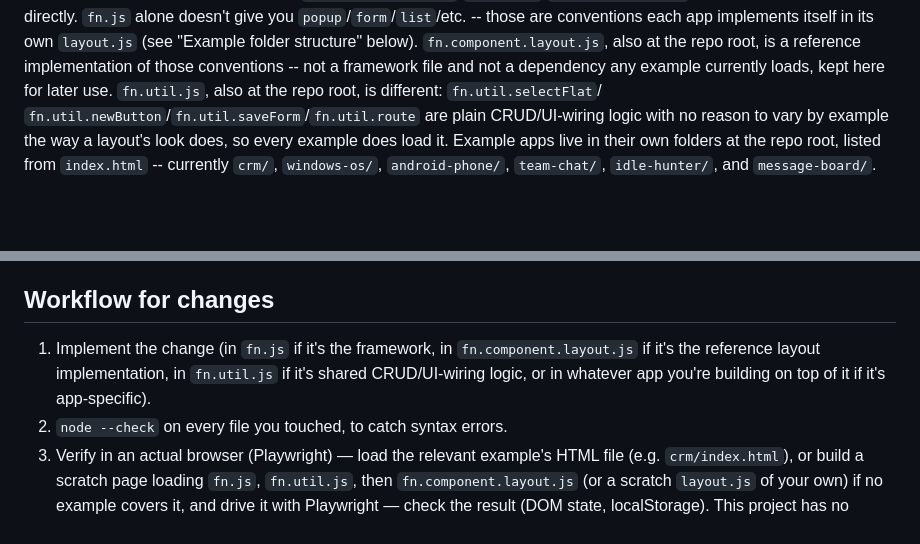
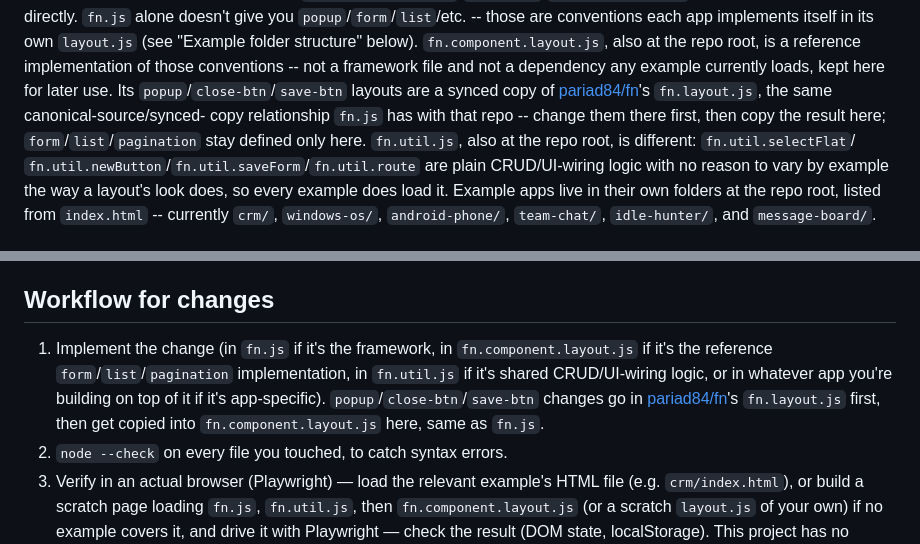
Before and after one commit to pariad84/mini-framework, a Markdown page: CLAUDE.md, 2 parts joined by grey strips. GitHub-like rendering; blank space fills up the shorter version.

Commit message:
Point popup/close-btn/save-btn at their new canonical home, pariad84/fn
Same move as fn.js: fn.component.layout.js's popup/close-btn/save-btn are
now a synced copy of pariad84/fn's new fn.layout.js, which becomes their
source of truth. form/list/pagination stay defined only here, since they're
schema-driven around a resource and don't belong in the framework-core repo.
No code changed -- fn.component.layout.js's popup/close-btn/save-btn section
is still byte-identical to fn.layout.js.

Co-Authored-By: Claude Sonnet 5 <noreply@anthropic.com>
Claude-Session: https://claude.ai/code/session_011oS1EefeAzNK14nB2BFc44

```diff
--- a/CLAUDE.md
+++ b/CLAUDE.md
@@ -12,7 +12,10 @@ resource key, a field name, a UI label), and any app built on top must never rea
 implements itself in its own `layout.js` (see "Example folder structure" below).
 `fn.component.layout.js`, also at the repo root, is a reference implementation of those
 conventions -- not a framework file and not a dependency any example currently loads, kept here
-for later use. `fn.util.js`, also at the repo root, is different: `fn.util.selectFlat`/
+for later use. Its `popup`/`close-btn`/`save-btn` layouts are a synced copy of
+[pariad84/fn](https://github.com/pariad84/fn)'s `fn.layout.js`, the same canonical-source/synced-
+copy relationship `fn.js` has with that repo -- change them there first, then copy the result
+here; `form`/`list`/`pagination` stay defined only here. `fn.util.js`, also at the repo root, is different: `fn.util.selectFlat`/
 `fn.util.newButton`/`fn.util.saveForm`/`fn.util.route` are plain CRUD/UI-wiring logic with no
 reason to vary by example the way a layout's look does, so every example does load it. Example
 apps live in their own folders at the repo root, listed from `index.html` -- currently `crm/`,
@@ -100,8 +103,10 @@ the commit message, not just what the diff does.
 ## Workflow for changes
 
 1. Implement the change (in `fn.js` if it's the framework, in `fn.component.layout.js` if it's
-   the reference layout implementation, in `fn.util.js` if it's shared CRUD/UI-wiring logic, or
-   in whatever app you're building on top of it if it's app-specific).
+   the reference `form`/`list`/`pagination` implementation, in `fn.util.js` if it's shared
+   CRUD/UI-wiring logic, or in whatever app you're building on top of it if it's app-specific).
+   `popup`/`close-btn`/`save-btn` changes go in [pariad84/fn](https://github.com/pariad84/fn)'s
+   `fn.layout.js` first, then get copied into `fn.component.layout.js` here, same as `fn.js`.
 2. `node --check` on every file you touched, to catch syntax errors.
 3. Verify in an actual browser (Playwright) — load the relevant example's HTML file (e.g.
    `crm/index.html`), or build a scratch page loading `fn.js`, `fn.util.js`, then
```
Also changed, not shown: README.md (+4 -1 lines).
